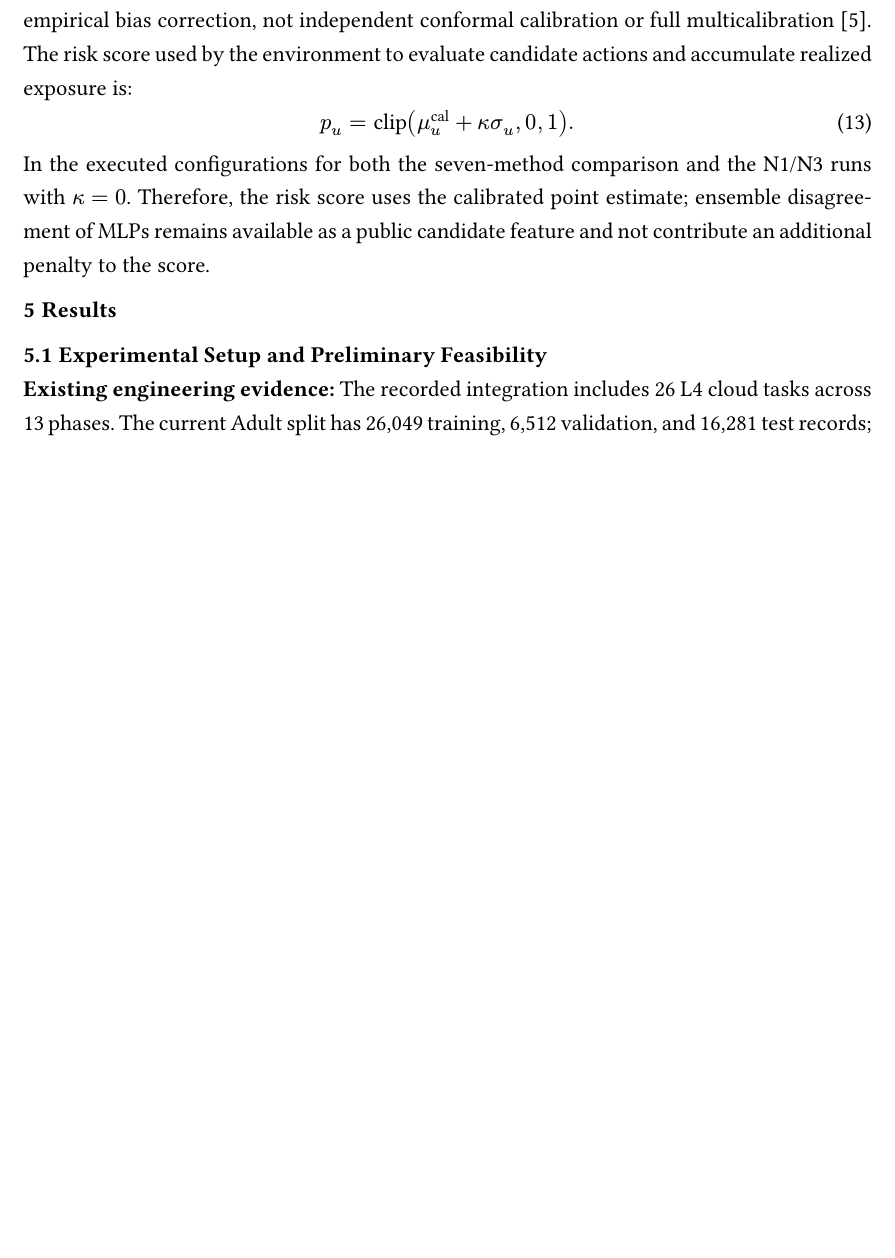
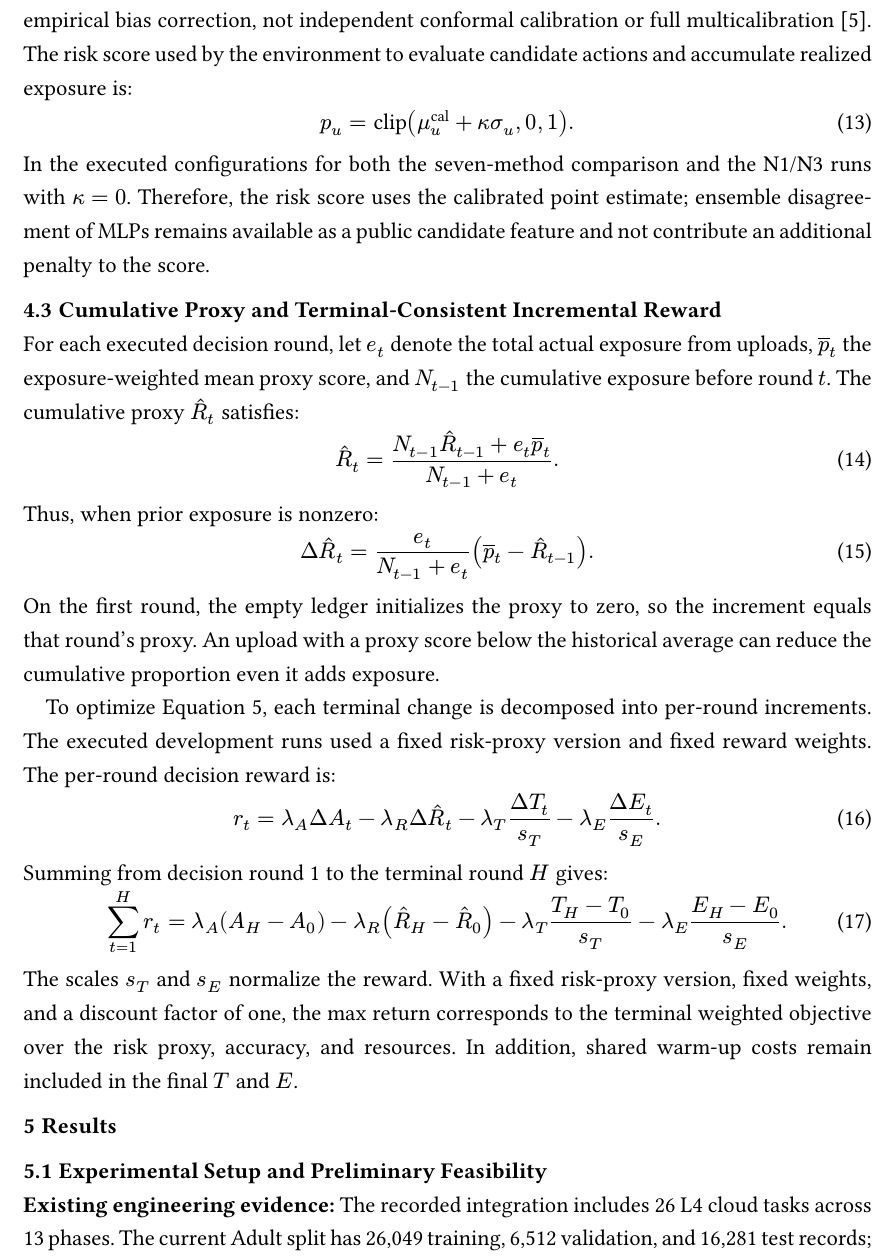
Before and after one commit to Oktinner0320/RL_project, a Typst document (paper/main.typ): part of page 9 of 13 before the commit and part of page 9 of 14 after it, cut so that both start at the same text, the shorter picture padded with empty space. Compiled offline with Typst 0.15; a missing font is replaced by an installed copy or a similar font.

Commit message:
add Cumulative Proxy and Terminal-Consistent Incremental Reward

```diff
--- a/paper/main.typ
+++ b/paper/main.typ
@@ -206,7 +206,42 @@ $ <risk-score>
 
 In the executed configurations for both the seven-method comparison and the N1/N3 runs with $kappa = 0$. Therefore, the risk score uses the calibrated point estimate; ensemble disagreement of MLPs remains available as a public candidate feature and not contribute an additional penalty to the score.
 
+== Cumulative Proxy and Terminal-Consistent Incremental Reward
+For each executed decision round, let $e_t$ denote the total actual exposure from uploads, $overline(p)_t$ the exposure-weighted mean proxy score, and $N_(t-1)$ the cumulative exposure before round $t$. The cumulative proxy $hat(R)_t$ satisfies:
+$
+  hat(R)_t =
+    (N_(t-1) hat(R)_(t-1) + e_t overline(p)_t) /
+    (N_(t-1) + e_t).
+$
 
+Thus, when prior exposure is nonzero:
+$
+  Delta hat(R)_t =
+    e_t / (N_(t-1) + e_t)
+    (overline(p)_t - hat(R)_(t-1)).
+$ <risk-increment>
+
+On the first round, the empty ledger initializes the proxy to zero, so the increment equals that round's proxy. An upload with a proxy score below the historical average can reduce the cumulative proportion even it adds exposure.
+
+To optimize @scheduling-objective, each terminal change is decomposed into per-round increments. The executed development runs used a fixed risk-proxy version and fixed reward weights. The per-round decision reward is:
+$
+  r_t =
+    lambda_A Delta A_t
+    - lambda_R Delta hat(R)_t
+    - lambda_T (Delta T_t) / s_T
+    - lambda_E (Delta E_t) / s_E.
+$ <aligned-reward>
+
+Summing from decision round 1 to the terminal round $H$ gives:
+$
+  sum_(t = 1)^H r_t =
+    lambda_A (A_H - A_0)
+    - lambda_R (hat(R)_H - hat(R)_0)
+    - lambda_T (T_H - T_0) / s_T
+    - lambda_E (E_H - E_0) / s_E.
+$
+
+The scales $s_T$ and $s_E$ normalize the reward. With a fixed risk-proxy version, fixed weights, and a discount factor of one, the max return corresponds to the terminal weighted objective over the risk proxy, accuracy, and resources. In addition, shared warm-up costs remain included in the final $T$ and $E$.
 
 = Results
 == Experimental Setup and Preliminary Feasibility
```
